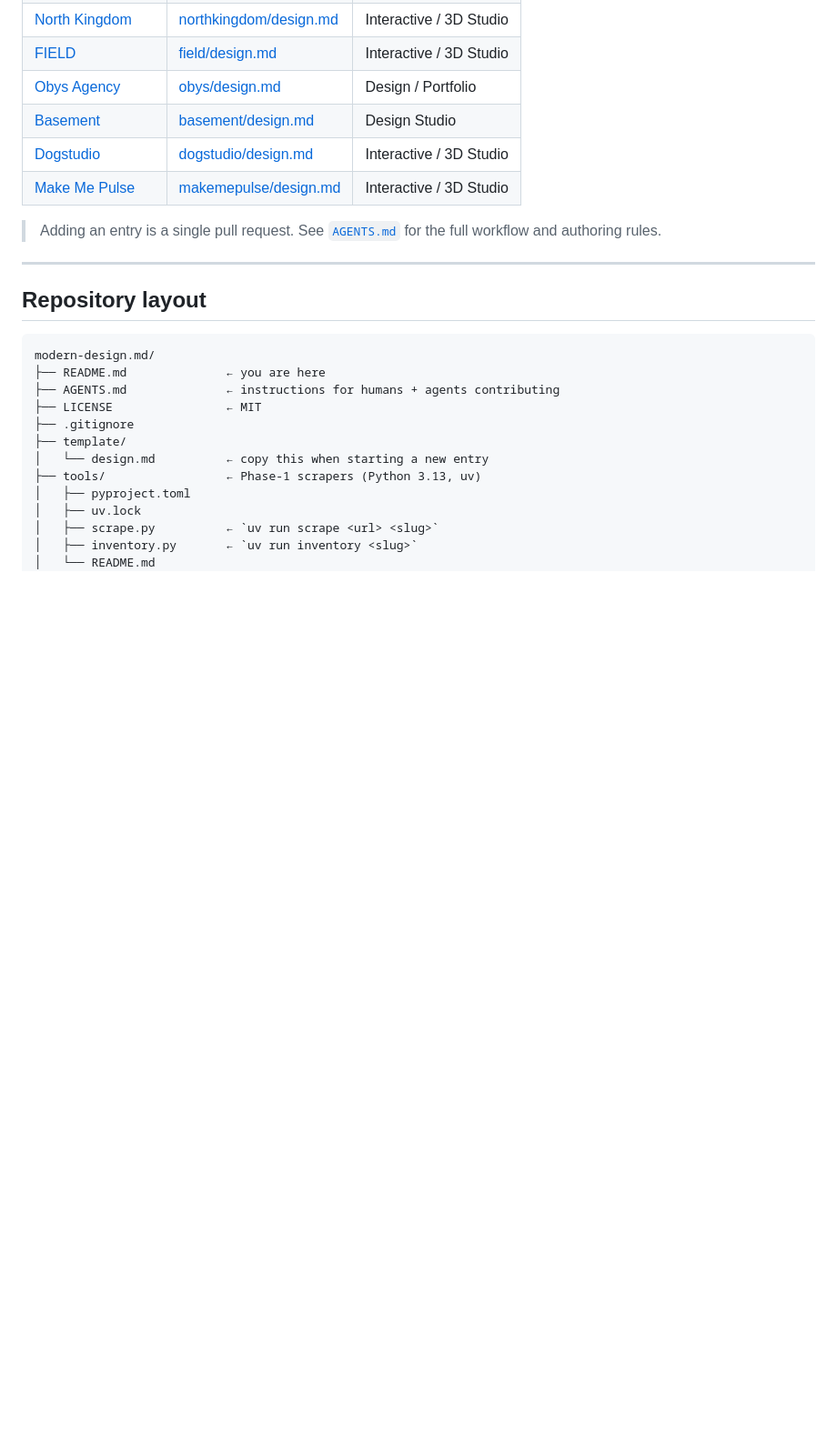
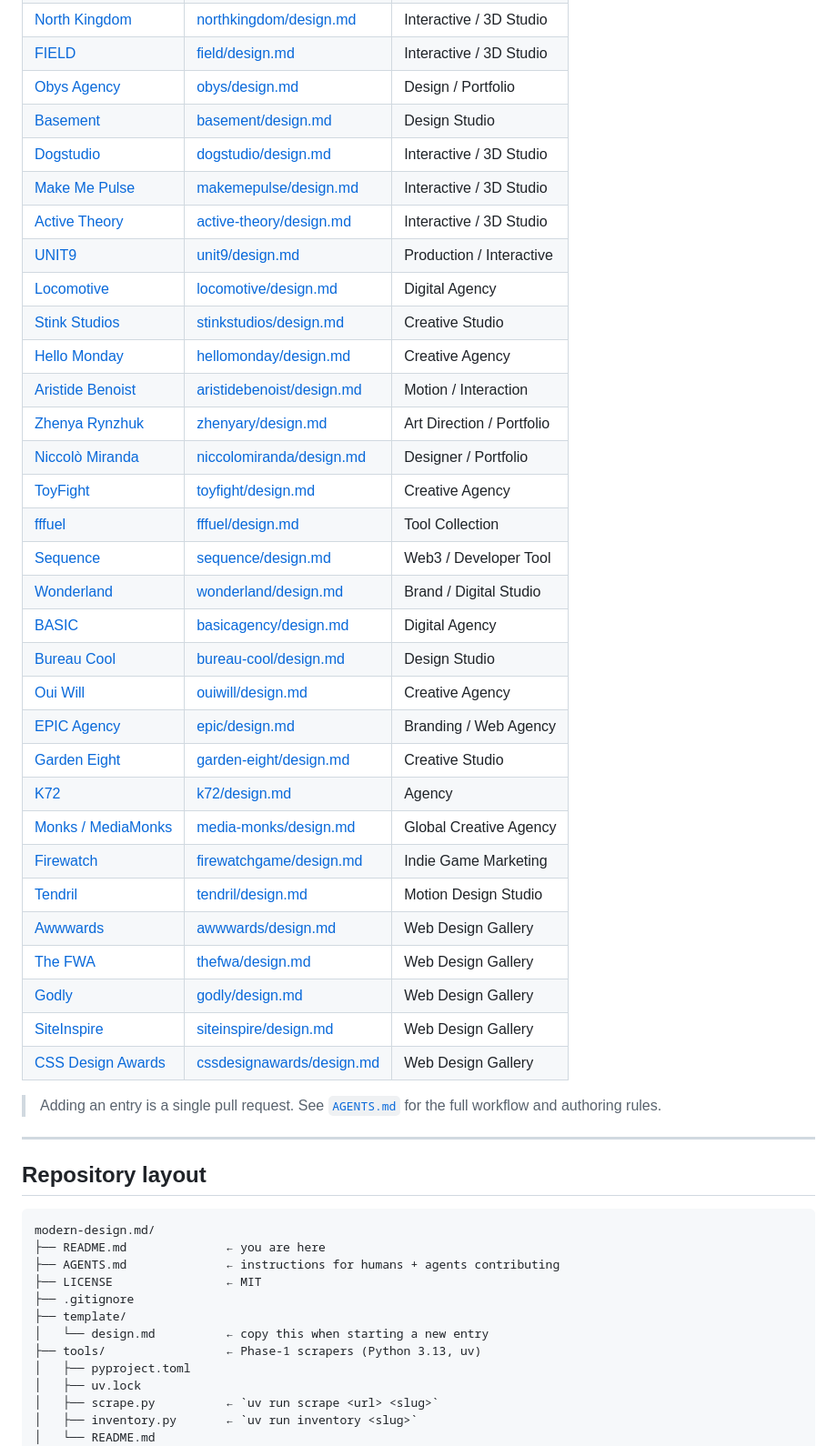
Before and after one commit to Shuvam-Banerji-Seal/modern-design.md, a Markdown page: README.md, the part around the change. Shown at 91% size. GitHub-like rendering; blank space fills up the shorter version.

Commit message:
Index 26 new sites: active-theory, unit9, locomotive, stinkstudios, hellomonday, aristidebenoist, zhenyary, niccolomiranda, toyfight, fffuel, sequence, wonderland, basicagency, bureau-cool, ouiwill, epic, garden-eight, k72, media-monks, firewatchgame, tendril, awwwards, thefwa, godly, siteinspire, cssdesignawards
Second batch of design.md entries — 26 sites spanning interactive/3D
studios, design agencies, web3 products, indie-game marketing, and web
design galleries (Awwwards, FWA, Godly, SiteInspire, CSS Design Awards
are described as gallery sites themselves).

The design.md files themselves are being added in follow-up PRs,
one per site, per AGENTS.md §8.

```diff
--- a/README.md
+++ b/README.md
@@ -67,6 +67,32 @@ folder name is the site's slug; the file is always `design.md`.
 | [Basement](https://basement.studio) | [basement/design.md](./websites/basement/design.md) | Design Studio |
 | [Dogstudio](https://dogstudio.co) | [dogstudio/design.md](./websites/dogstudio/design.md) | Interactive / 3D Studio |
 | [Make Me Pulse](https://makemepulse.com) | [makemepulse/design.md](./websites/makemepulse/design.md) | Interactive / 3D Studio |
+| [Active Theory](https://activetheory.net) | [active-theory/design.md](./websites/active-theory/design.md) | Interactive / 3D Studio |
+| [UNIT9](https://unit9.com) | [unit9/design.md](./websites/unit9/design.md) | Production / Interactive |
+| [Locomotive](https://locomotive.ca/en) | [locomotive/design.md](./websites/locomotive/design.md) | Digital Agency |
+| [Stink Studios](https://www.stinkstudios.com) | [stinkstudios/design.md](./websites/stinkstudios/design.md) | Creative Studio |
+| [Hello Monday](https://www.hellomonday.com) | [hellomonday/design.md](./websites/hellomonday/design.md) | Creative Agency |
+| [Aristide Benoist](https://aristidebenoist.com) | [aristidebenoist/design.md](./websites/aristidebenoist/design.md) | Motion / Interaction |
+| [Zhenya Rynzhuk](https://zhenyary.com) | [zhenyary/design.md](./websites/zhenyary/design.md) | Art Direction / Portfolio |
+| [Niccolò Miranda](https://niccolomiranda.com) | [niccolomiranda/design.md](./websites/niccolomiranda/design.md) | Designer / Portfolio |
+| [ToyFight](https://toyfight.co) | [toyfight/design.md](./websites/toyfight/design.md) | Creative Agency |
+| [fffuel](https://fffuel.co) | [fffuel/design.md](./websites/fffuel/design.md) | Tool Collection |
+| [Sequence](https://sequence.xyz) | [sequence/design.md](./websites/sequence/design.md) | Web3 / Developer Tool |
+| [Wonderland](https://wonderland.studio) | [wonderland/design.md](./websites/wonderland/design.md) | Brand / Digital Studio |
+| [BASIC](https://basicagency.com) | [basicagency/design.md](./websites/basicagency/design.md) | Digital Agency |
+| [Bureau Cool](https://bureau.cool) | [bureau-cool/design.md](./websites/bureau-cool/design.md) | Design Studio |
+| [Oui Will](https://ouiwill.com) | [ouiwill/design.md](./websites/ouiwill/design.md) | Creative Agency |
+| [EPIC Agency](https://www.epic.net) | [epic/design.md](./websites/epic/design.md) | Branding / Web Agency |
+| [Garden Eight](https://garden-eight.com) | [garden-eight/design.md](./websites/garden-eight/design.md) | Creative Studio |
+| [K72](https://k72.ca) | [k72/design.md](./websites/k72/design.md) | Agency |
+| [Monks / MediaMonks](https://media.monks.com) | [media-monks/design.md](./websites/media-monks/design.md) | Global Creative Agency |
+| [Firewatch](https://firewatchgame.com) | [firewatchgame/design.md](./websites/firewatchgame/design.md) | Indie Game Marketing |
+| [Tendril](https://tendril.ca) | [tendril/design.md](./websites/tendril/design.md) | Motion Design Studio |
+| [Awwwards](https://www.awwwards.com/websites/web-interactive/) | [awwwards/design.md](./websites/awwwards/design.md) | Web Design Gallery |
+| [The FWA](https://thefwa.com) | [thefwa/design.md](./websites/thefwa/design.md) | Web Design Gallery |
+| [Godly](https://godly.website) | [godly/design.md](./websites/godly/design.md) | Web Design Gallery |
+| [SiteInspire](https://www.siteinspire.com) | [siteinspire/design.md](./websites/siteinspire/design.md) | Web Design Gallery |
+| [CSS Design Awards](https://www.cssdesignawards.com) | [cssdesignawards/design.md](./websites/cssdesignawards/design.md) | Web Design Gallery |
 
 > Adding an entry is a single pull request. See [`AGENTS.md`](./AGENTS.md)
 > for the full workflow and authoring rules.
```
